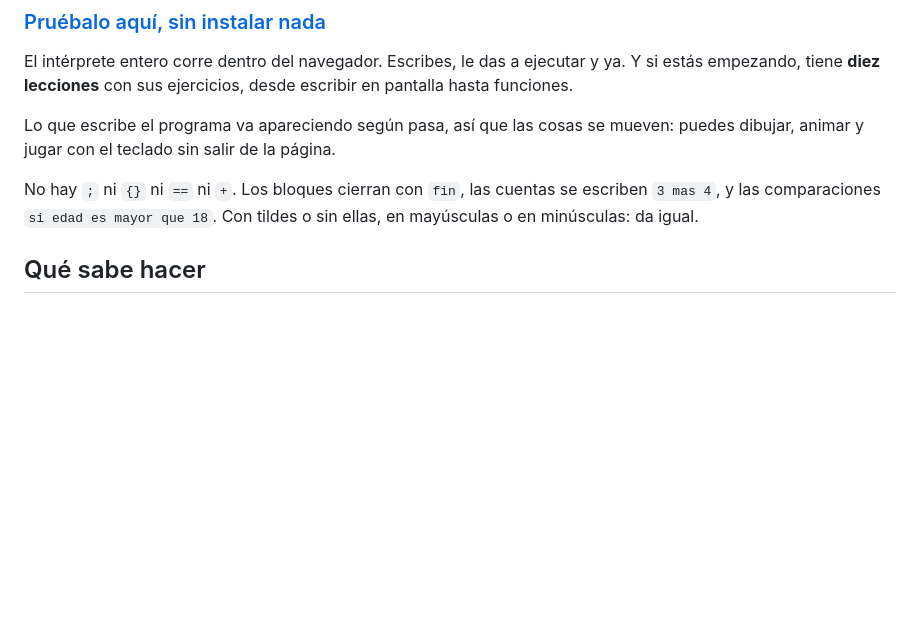
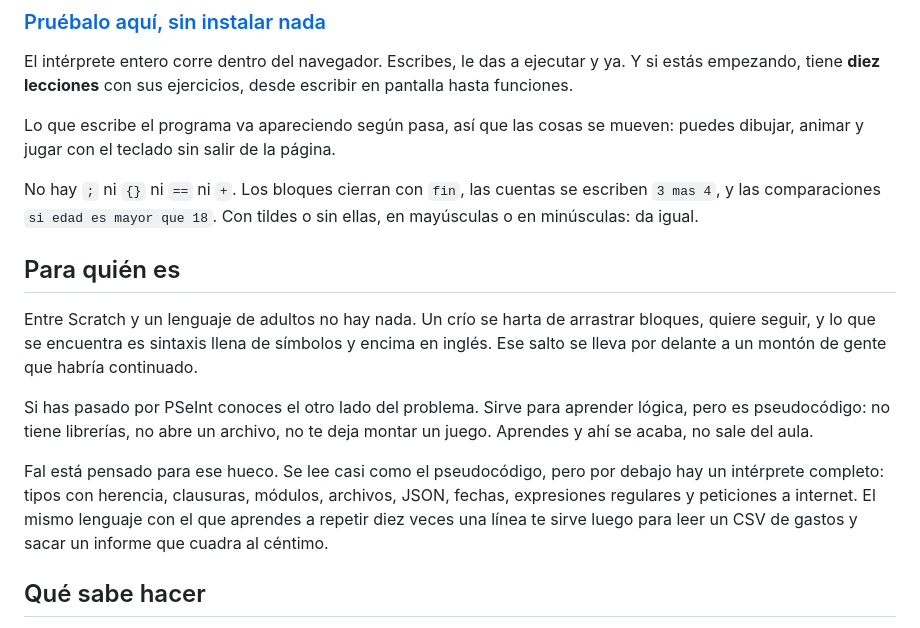
Before and after one commit to NissanBoss/Fal, a Markdown page: README.md, the part around the change. GitHub-like rendering; blank space fills up the shorter version.

Commit message:
Decir en la portada para quien es Fal, que no lo decia en ningun sitio
El README contaba lo que Fal tiene (decimales exactos, errores con pista,
89 funciones) pero en ningun momento por que existe ni para quien es. Lo
unico que lo decia estaba enterrado al final del manual.

Y resulta que es el mejor argumento que hay: cuando lo he presentado en
sitios donde no me conocia nadie, lo que ha enganchado ha sido eso y no
la lista de caracteristicas.

Van tres parrafos arriba del todo: el hueco entre Scratch y un lenguaje
de verdad, lo que le pasa a PSeInt (que ensena logica pero se queda en
el aula, sin librerias ni archivos), y que aqui debajo hay un interprete
completo aunque se lea como pseudocodigo.

Lo de PSeInt me lo dio alguien comentando el proyecto. Es mejor gancho
que el de Scratch para media Latinoamerica, donde lo han sufrido en
primero de carrera.

De paso quito dos guiones largos que se me habian colado en el manual,
que ya estaban limpiados en f621357.

```diff
--- a/README.md
+++ b/README.md
@@ -31,6 +31,22 @@ puedes dibujar, animar y jugar con el teclado sin salir de la página.
 No hay `;` ni `{}` ni `==` ni `+`. Los bloques cierran con `fin`, las cuentas se
 escriben `3 mas 4`, y las comparaciones `si edad es mayor que 18`. Con tildes o
 sin ellas, en mayúsculas o en minúsculas: da igual.
+
+## Para quién es
+
+Entre Scratch y un lenguaje de adultos no hay nada. Un crío se harta de arrastrar
+bloques, quiere seguir, y lo que se encuentra es sintaxis llena de símbolos y encima
+en inglés. Ese salto se lleva por delante a un montón de gente que habría continuado.
+
+Si has pasado por PSeInt conoces el otro lado del problema. Sirve para aprender
+lógica, pero es pseudocódigo: no tiene librerías, no abre un archivo, no te deja
+montar un juego. Aprendes y ahí se acaba, no sale del aula.
+
+Fal está pensado para ese hueco. Se lee casi como el pseudocódigo, pero por debajo
+hay un intérprete completo: tipos con herencia, clausuras, módulos, archivos, JSON,
+fechas, expresiones regulares y peticiones a internet. El mismo lenguaje con el que
+aprendes a repetir diez veces una línea te sirve luego para leer un CSV de gastos y
+sacar un informe que cuadra al céntimo.
 
 ## Qué sabe hacer
 
```
Also changed, not shown: MANUAL.md (+3 -3 lines).
